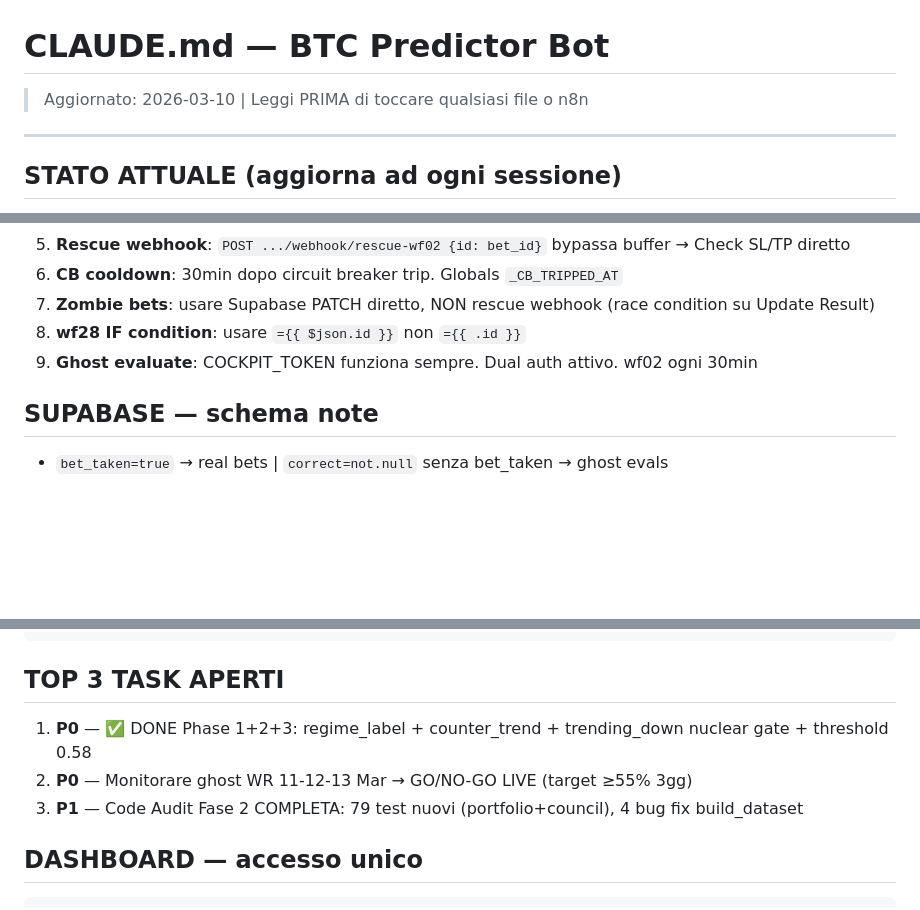
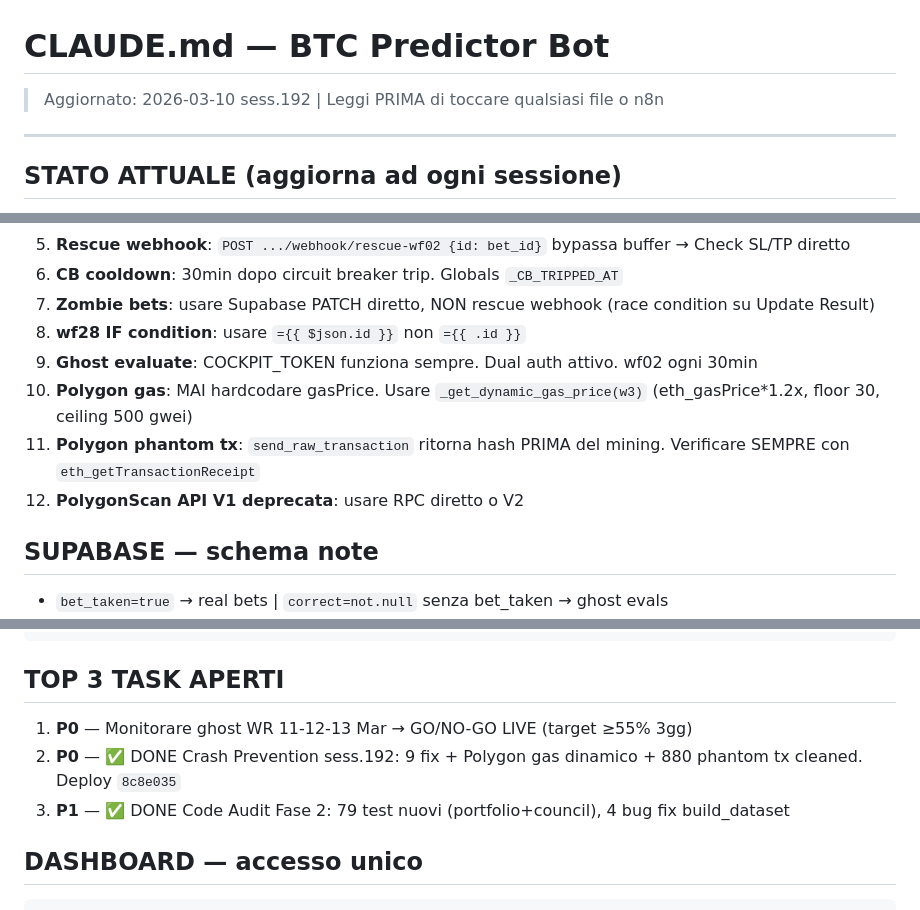
Before and after one commit to mattiacalastri/btc_predictions, a Markdown page: CLAUDE.md, 3 parts joined by grey strips. GitHub-like rendering; blank space fills up the shorter version.

````diff
--- a/CLAUDE.md
+++ b/CLAUDE.md
@@ -1,5 +1,5 @@
 # CLAUDE.md — BTC Predictor Bot
-> Aggiornato: 2026-03-10 | Leggi PRIMA di toccare qualsiasi file o n8n
+> Aggiornato: 2026-03-10 sess.192 | Leggi PRIMA di toccare qualsiasi file o n8n
 
 ---
 
@@ -40,6 +40,9 @@ n8n cred IDs: Telegram=`DUBgkzRL1ONUstm5` | Supabase=`xaGS2AzVGYaV8WR8` | OpenRo
 7. **Zombie bets**: usare Supabase PATCH diretto, NON rescue webhook (race condition su Update Result)
 8. **wf28 IF condition**: usare `={{ $json.id }}` non `={{ .id }}`
 9. **Ghost evaluate**: COCKPIT_TOKEN funziona sempre. Dual auth attivo. wf02 ogni 30min
+10. **Polygon gas**: MAI hardcodare gasPrice. Usare `_get_dynamic_gas_price(w3)` (eth_gasPrice*1.2x, floor 30, ceiling 500 gwei)
+11. **Polygon phantom tx**: `send_raw_transaction` ritorna hash PRIMA del mining. Verificare SEMPRE con `eth_getTransactionReceipt`
+12. **PolygonScan API V1 deprecata**: usare RPC diretto o V2
 
 ## SUPABASE — schema note
 - `bet_taken=true` → real bets | `correct=not.null` senza bet_taken → ghost evals
@@ -63,9 +66,9 @@ curl -X POST https://n8n.srv1432354.hstgr.cloud/webhook/rescue-wf02 -d '{"id": B
 ```
 
 ## TOP 3 TASK APERTI
-1. **P0** — ✅ DONE Phase 1+2+3: regime_label + counter_trend + trending_down nuclear gate + threshold 0.58
-2. **P0** — Monitorare ghost WR 11-12-13 Mar → GO/NO-GO LIVE (target ≥55% 3gg)
-3. **P1** — Code Audit Fase 2 COMPLETA: 79 test nuovi (portfolio+council), 4 bug fix build_dataset
+1. **P0** — Monitorare ghost WR 11-12-13 Mar → GO/NO-GO LIVE (target ≥55% 3gg)
+2. **P0** — ✅ DONE Crash Prevention sess.192: 9 fix + Polygon gas dinamico + 880 phantom tx cleaned. Deploy `8c8e035`
+3. **P1** — ✅ DONE Code Audit Fase 2: 79 test nuovi (portfolio+council), 4 bug fix build_dataset
 
 ## DASHBOARD — accesso unico
 ```
````
